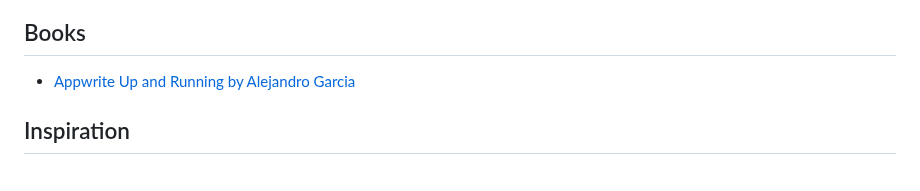
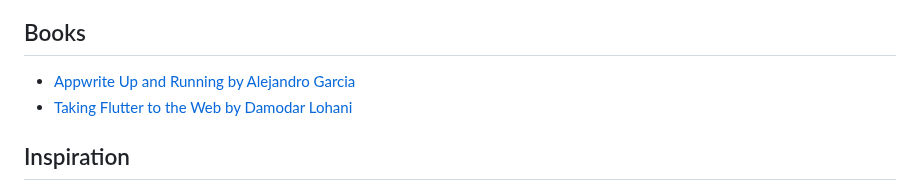
Before and after one commit to appwrite/awesome-appwrite, a Markdown page: README.md, the part around the change. GitHub-like rendering.

Commit message:
Add Damodar's book to Books section

```diff
--- a/README.md
+++ b/README.md
@@ -345,6 +345,7 @@ Share your apps here! Submit a pull request!
 ## Books
 
 * [Appwrite Up and Running by Alejandro Garcia](https://leanpub.com/appwrite-up-and-running/)
+* [Taking Flutter to the Web by Damodar Lohani](https://www.packtpub.com/product/taking-flutter-to-the-web/9781801817714)
 
 ## Inspiration
 
```
